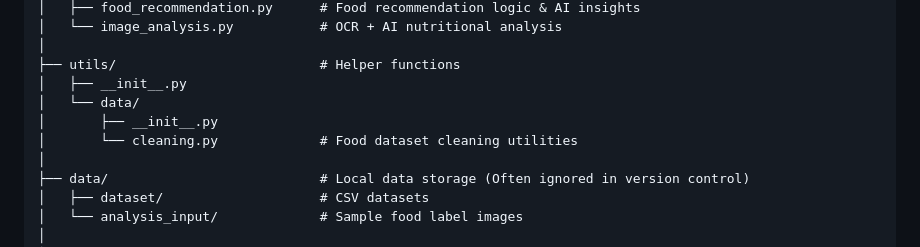
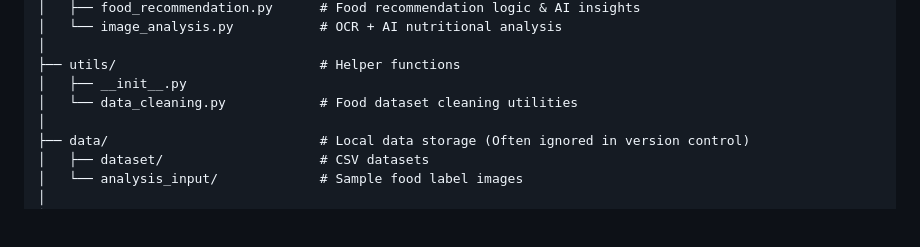
Before and after one commit to nugrahazikry/AI-Driven-Diabetes-Prediction-and-Personalized-Nutritional-Recommendation-System, a Markdown page: README.md, the part around the change. GitHub-like rendering; blank space fills up the shorter version.

```diff
--- a/README.md
+++ b/README.md
@@ -36,9 +36,7 @@ project-repo/
 │
 ├── utils/                          # Helper functions
 │   ├── __init__.py
-│   └── data/
-│       ├── __init__.py
-│       └── cleaning.py             # Food dataset cleaning utilities
+│   └── data_cleaning.py            # Food dataset cleaning utilities
 │
 ├── data/                           # Local data storage (Often ignored in version control)
 │   ├── dataset/                    # CSV datasets
```
